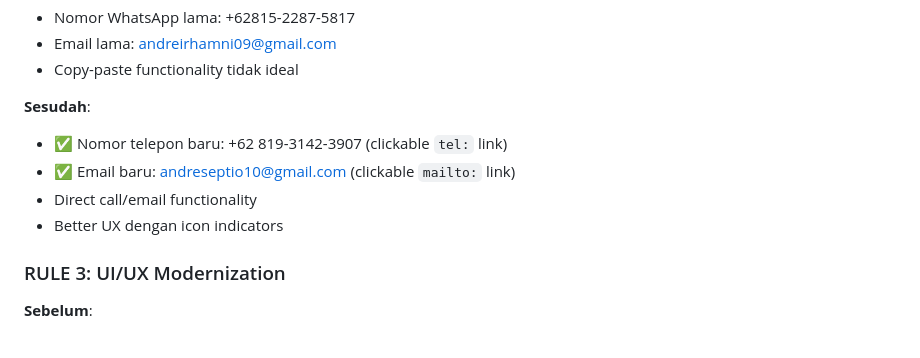
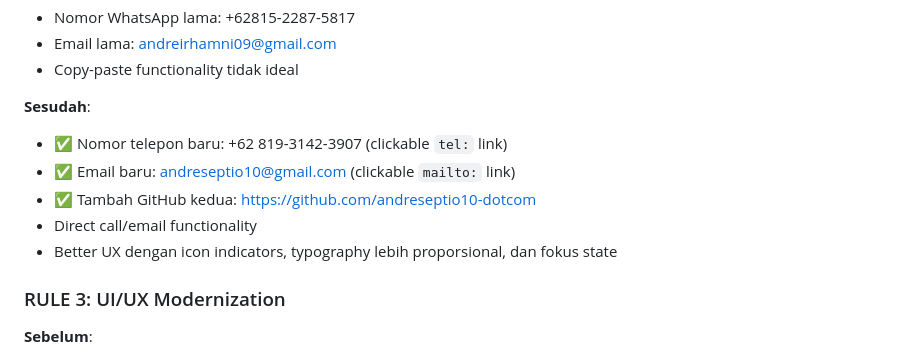
Before and after one commit to andreirhamni09/portofolio.github.io, a Markdown page: README.md, the part around the change. Rendered like a GitHub page.

Commit message:
Docs: update README contact section

```diff
--- a/README.md
+++ b/README.md
@@ -156,8 +156,9 @@ portfolio/
 **Sesudah**:
 - ✅ Nomor telepon baru: +62 819-3142-3907 (clickable `tel:` link)
 - ✅ Email baru: andreseptio10@gmail.com (clickable `mailto:` link)
+- ✅ Tambah GitHub kedua: https://github.com/andreseptio10-dotcom
 - Direct call/email functionality
-- Better UX dengan icon indicators
+- Better UX dengan icon indicators, typography lebih proporsional, dan fokus state
 
 ### RULE 3: UI/UX Modernization
 **Sebelum**:
```
